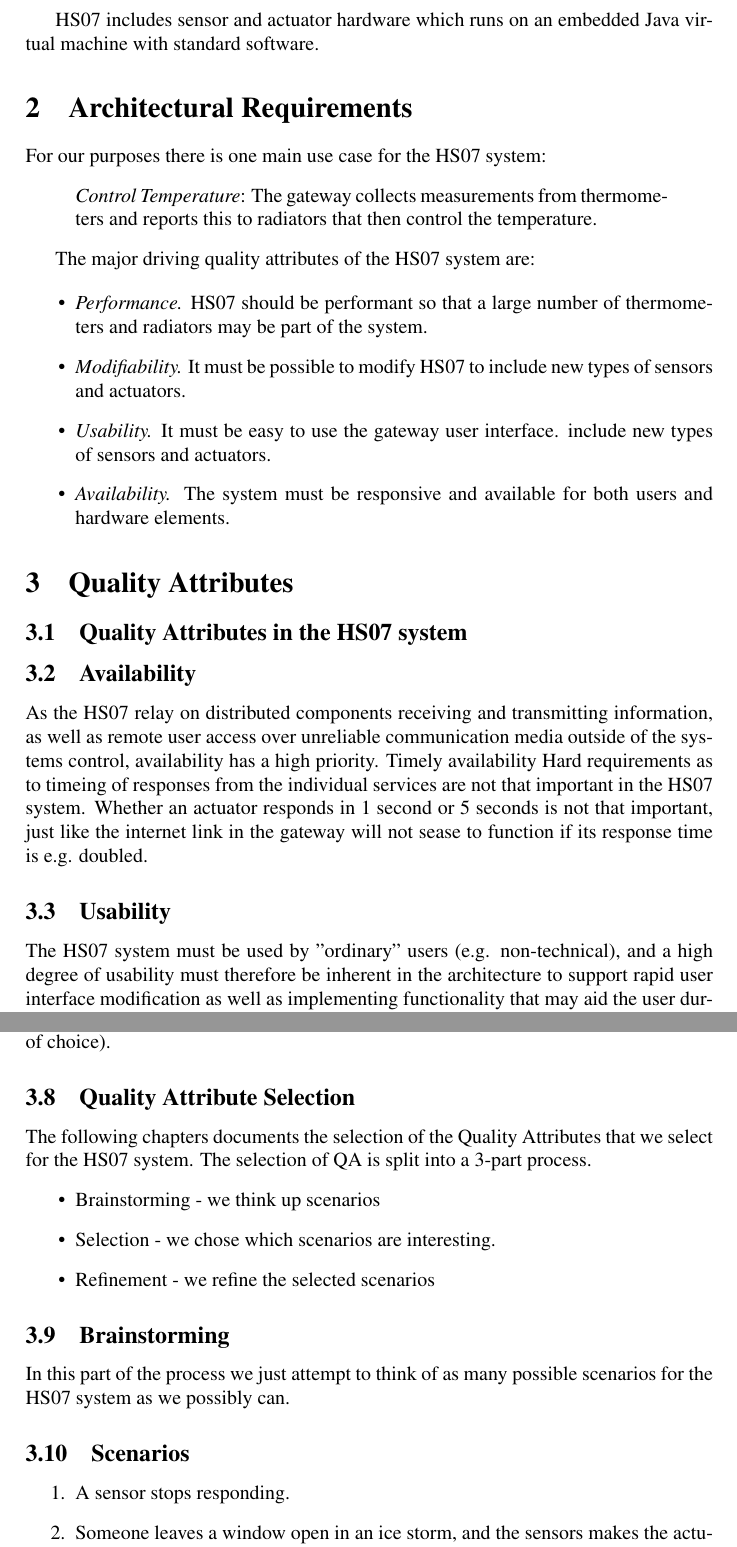
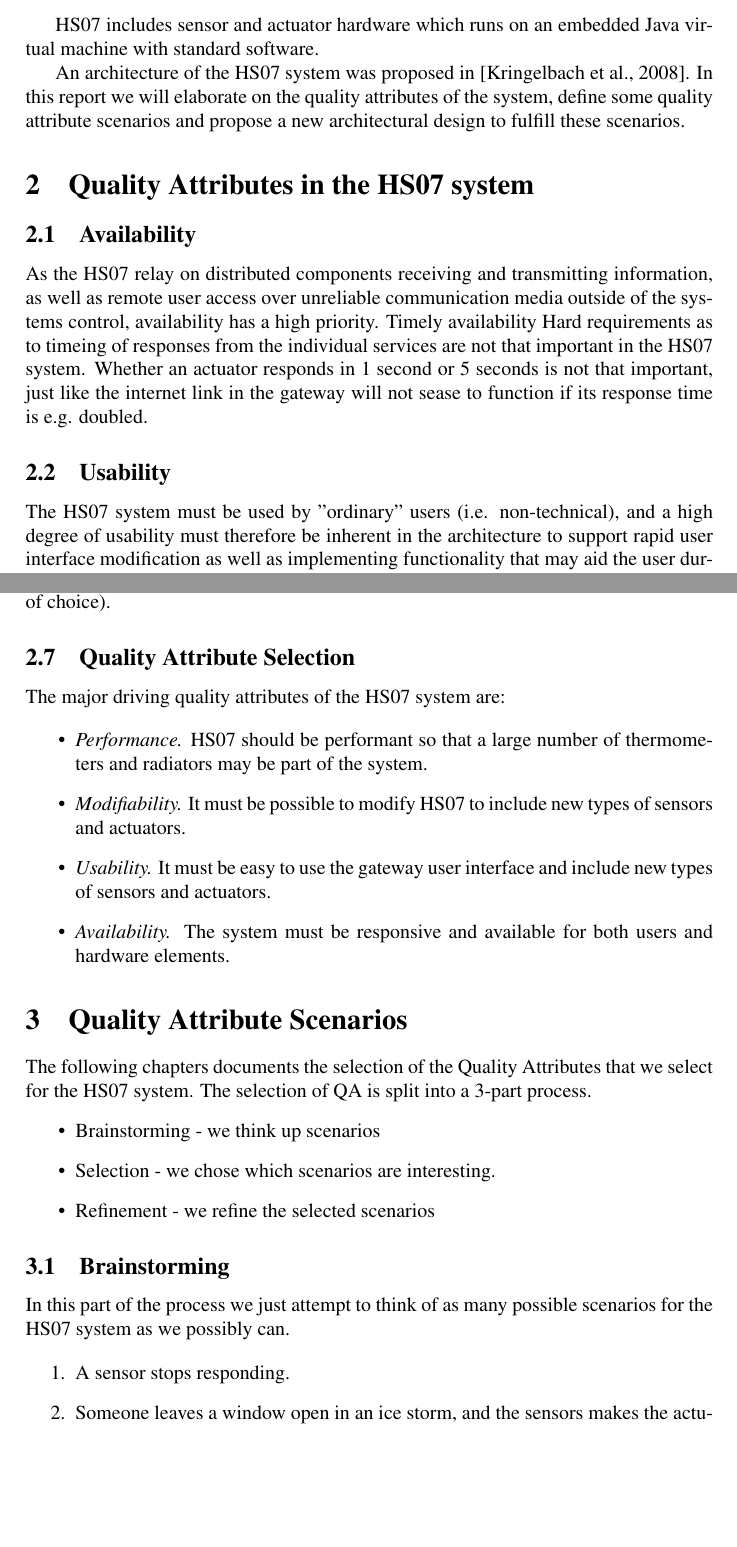
Before and after one commit to ahpoder/pasoos2007hbc, a LaTeX paper (SAiP/Module1/H2/paper.tex): two parts of pages 2 and 3 of 17, joined at a grey line, cut so that both start at the same text, the shorter picture padded with empty space. Compiled offline with pdfLaTeX.

Commit message:
Sections reorganized

```diff
--- a/SAiP/Module1/H2/paper.tex
+++ b/SAiP/Module1/H2/paper.tex
@@ -55,41 +55,45 @@ the home.
 HS07 includes sensor and actuator hardware which runs on an embedded Java virtual
 machine with standard software.
 
+An architecture of the HS07 system was proposed in \cite{SAiP1H1}. In this
+report we will elaborate on the quality attributes of the system, define some
+quality attribute scenarios and propose a new architectural design to fulfill
+these scenarios.
+
 % =====================================================================
-\section{Architectural Requirements}
-\label{sec:requirements}
-
-For our purposes there is one main use case for the HS07 system:
-\begin{quote}
-  \emph{Control Temperature}: The gateway collects measurements from
-  thermometers and reports this to radiators that then control the
-  temperature.
-\end{quote}
-
-The major driving quality attributes of the HS07 system
-are:
-
-\begin{itemize}
-\item \emph{Performance.} HS07 should be performant so that a large
-  number of thermometers and radiators may be part of the system.
-\item \emph{Modifiability.} It must be possible to modify HS07 to
-  include new types of sensors and actuators.
-\item \emph{Usability.} It must be easy to use the gateway user interface.
-  include new types of sensors and actuators.
-\item \emph{Availability.} The system must be responsive and available for
-both users and hardware elements.
-\end{itemize}
+%\section{Architectural Requirements}
+%\label{sec:requirements}
+%
+%For our purposes there is one main use case for the HS07 system:
+%\begin{quote}
+%  \emph{Control Temperature}: The gateway collects measurements from
+%  thermometers and reports this to radiators that then control the
+%  temperature.
+%\end{quote}
+%
+%The major driving quality attributes of the HS07 system
+%are:
+%
+%\begin{itemize}
+%\item \emph{Performance.} HS07 should be performant so that a large
+%  number of thermometers and radiators may be part of the system.
+%\item \emph{Modifiability.} It must be possible to modify HS07 to
+%  include new types of sensors and actuators.
+%\item \emph{Usability.} It must be easy to use the gateway user interface.
+%  include new types of sensors and actuators.
+%\item \emph{Availability.} The system must be responsive and available for
+%both users and hardware elements.
+%\end{itemize}
 
 
 % =====================================================================
-\section{Quality Attributes}
-\subsection{Quality Attributes in the HS07 system}
+\section{Quality Attributes in the HS07 system}
 \subsection{Availability}
 As the HS07 relay on distributed components receiving and transmitting information, as well as remote user access over unreliable communication media outside of the systems control, availability has a high priority.
 Timely availability
 Hard requirements as to timeing of responses from the individual services are not that important in the HS07 system. Whether an actuator responds in 1 second or 5 seconds is not that important, just like the internet link in the gateway will not sease to function if its response time is e.g. doubled.
 \subsection{Usability}
-The HS07 system must be used by "ordinary" users (e.g. non-technical), and a high degree of usability must therefore be inherent in the architecture to support rapid user interface modification as well as implementing functionality that may aid the user during use.
+The HS07 system must be used by "ordinary" users (i.e. non-technical), and a high degree of usability must therefore be inherent in the architecture to support rapid user interface modification as well as implementing functionality that may aid the user during use.
 \subsection{Performance}
 Performance and availability are related in the sense that increasing performance may increase timely availability, yet as the timely availability was deemed of low priority, this part of the performance quality attirbute is also of little importance.
 Another part of performance is related to footprint and memory usage rather than execution speed, and as the system is based on smaller sensors and actuators, this part of performance becomes very important. It is also related to another important quality; cost.
@@ -102,6 +106,25 @@ There are always at least two levels to security; percieved security and actual
 As the system is highly modifiable, regression-testing is highly-important. Also the requirement of availability creates extra demands on testability, as it is required to test many fault scenarios to ensure propper recovery (if this is the fault-handling mechanism of choice).
 
 \subsection{Quality Attribute Selection}
+
+The major driving quality attributes of the HS07 system
+are:
+
+\begin{itemize}
+\item \emph{Performance.} HS07 should be performant so that a large
+  number of thermometers and radiators may be part of the system.
+\item \emph{Modifiability.} It must be possible to modify HS07 to
+  include new types of sensors and actuators.
+\item \emph{Usability.} It must be easy to use the gateway user interface
+  and include new types of sensors and actuators.
+\item \emph{Availability.} The system must be responsive and available for
+both users and hardware elements.
+\end{itemize}
+
+
+
+
+\section{Quality Attribute Scenarios}
 The following chapters documents the selection of the Quality Attributes that we
 select for the HS07 system. The selection of QA is split into a 3-part process.
 \begin{itemize}
@@ -109,10 +132,9 @@ select for the HS07 system. The selection of QA is split into a 3-part process.
 \item Selection - we chose which scenarios are interesting.
 \item Refinement - we refine the selected scenarios
 \end{itemize}
+
 \subsection{Brainstorming}
 In this part of the process we just attempt to think of as many possible scenarios for the HS07 system as we possibly can.
-
-\subsection{Scenarios}
 
 \begin{enumerate}
 \item A sensor stops responding.
```
Also changed, not shown: SAiP/Module1/H2/paper.tex (23 more changed lines).
